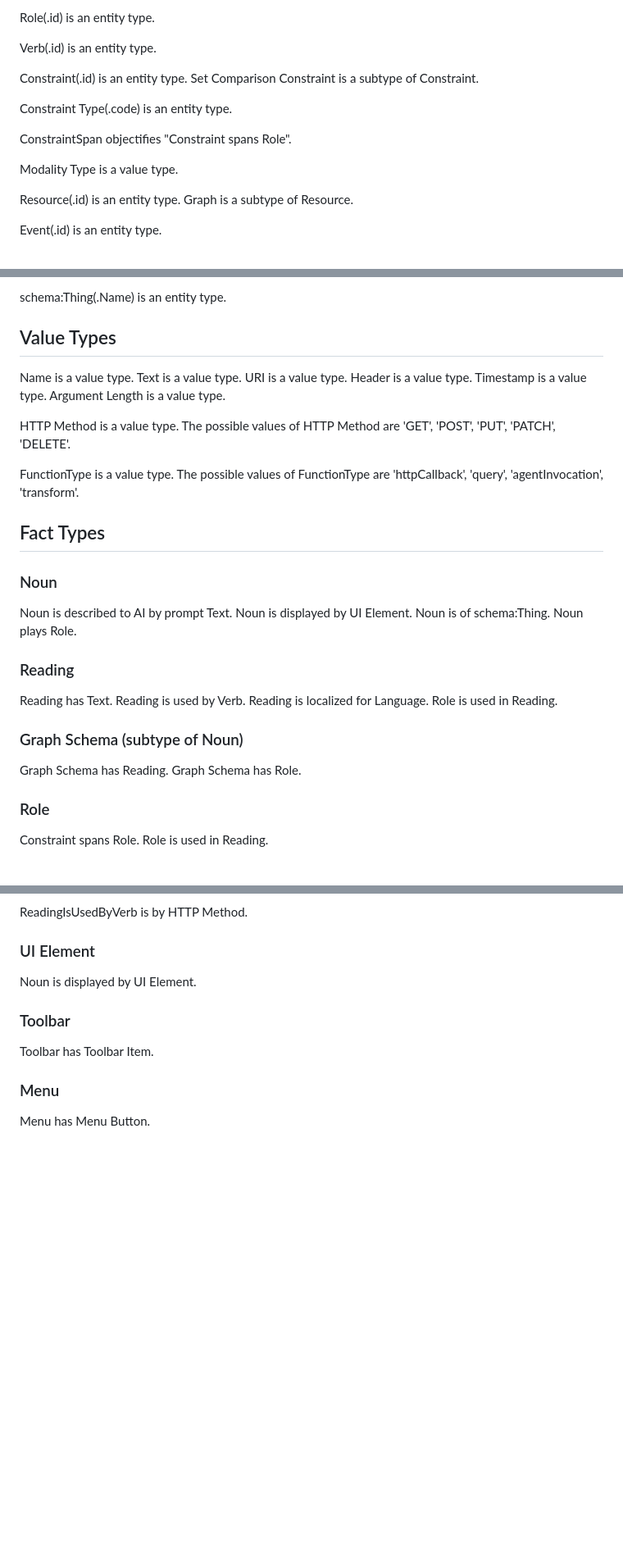
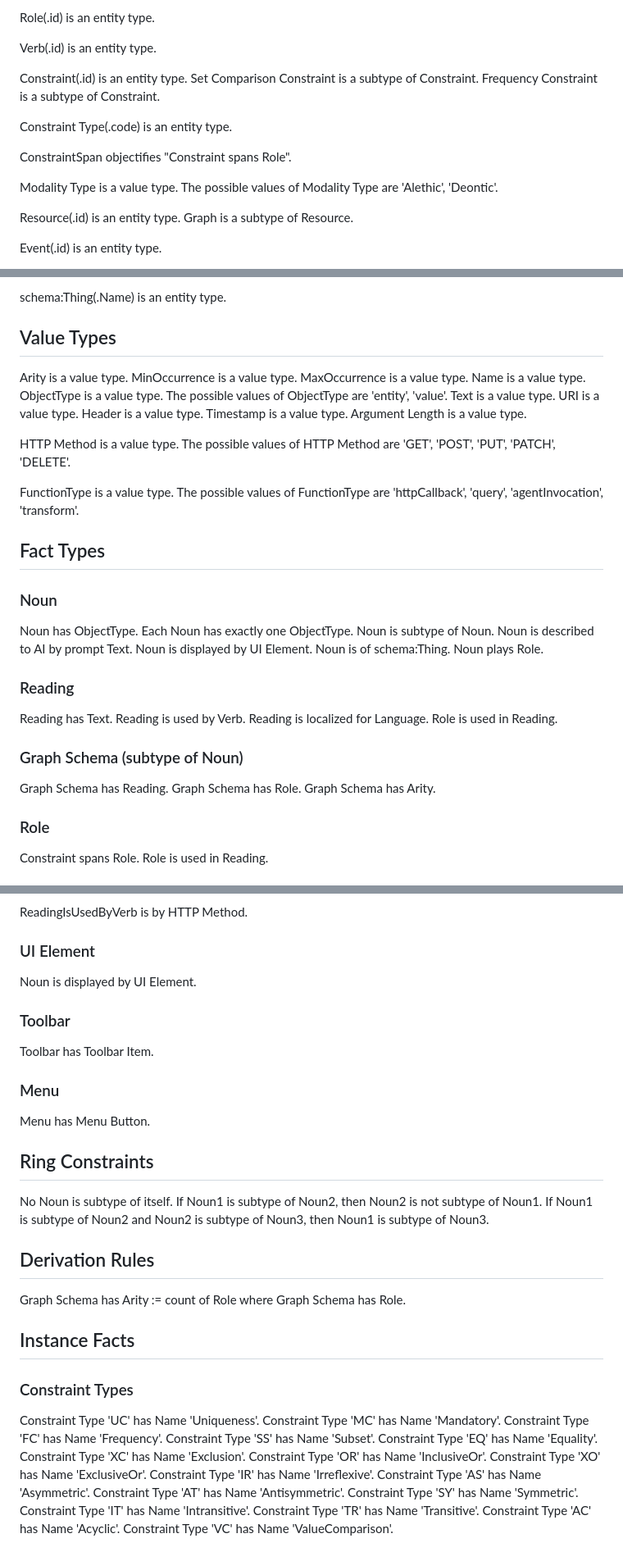
Before and after one commit to graphdl/graphdl-orm, a Markdown page: readings/core.md, 3 parts joined by grey strips. Shown at 82% size. GitHub-like rendering; blank space fills up the shorter version.

```diff
--- a/readings/core.md
+++ b/readings/core.md
@@ -15,12 +15,14 @@ Verb(.id) is an entity type.
 
 Constraint(.id) is an entity type.
   Set Comparison Constraint is a subtype of Constraint.
+  Frequency Constraint is a subtype of Constraint.
 
 Constraint Type(.code) is an entity type.
 
 ConstraintSpan objectifies "Constraint spans Role".
 
 Modality Type is a value type.
+  The possible values of Modality Type are 'Alethic', 'Deontic'.
 
 Resource(.id) is an entity type.
   Graph is a subtype of Resource.
@@ -76,7 +78,12 @@ schema:Thing(.Name) is an entity type.
 
 ## Value Types
 
+Arity is a value type.
+MinOccurrence is a value type.
+MaxOccurrence is a value type.
 Name is a value type.
+ObjectType is a value type.
+  The possible values of ObjectType are 'entity', 'value'.
 Text is a value type.
 URI is a value type.
 Header is a value type.
@@ -92,6 +99,9 @@ FunctionType is a value type.
 ## Fact Types
 
 ### Noun
+Noun has ObjectType.
+  Each Noun has exactly one ObjectType.
+Noun is subtype of Noun.
 Noun is described to AI by prompt Text.
 Noun is displayed by UI Element.
 Noun is of schema:Thing.
@@ -106,6 +116,7 @@ Role is used in Reading.
 ### Graph Schema (subtype of Noun)
 Graph Schema has Reading.
 Graph Schema has Role.
+Graph Schema has Arity.
 
 ### Role
 Constraint spans Role.
@@ -208,3 +229,34 @@ Toolbar has Toolbar Item.
 
 ### Menu
 Menu has Menu Button.
+
+## Ring Constraints
+
+No Noun is subtype of itself.
+If Noun1 is subtype of Noun2, then Noun2 is not subtype of Noun1.
+If Noun1 is subtype of Noun2 and Noun2 is subtype of Noun3, then Noun1 is subtype of Noun3.
+
+## Derivation Rules
+
+Graph Schema has Arity := count of Role where Graph Schema has Role.
+
+## Instance Facts
+
+### Constraint Types
+
+Constraint Type 'UC' has Name 'Uniqueness'.
+Constraint Type 'MC' has Name 'Mandatory'.
+Constraint Type 'FC' has Name 'Frequency'.
+Constraint Type 'SS' has Name 'Subset'.
+Constraint Type 'EQ' has Name 'Equality'.
+Constraint Type 'XC' has Name 'Exclusion'.
+Constraint Type 'OR' has Name 'InclusiveOr'.
+Constraint Type 'XO' has Name 'ExclusiveOr'.
+Constraint Type 'IR' has Name 'Irreflexive'.
+Constraint Type 'AS' has Name 'Asymmetric'.
+Constraint Type 'AT' has Name 'Antisymmetric'.
+Constraint Type 'SY' has Name 'Symmetric'.
+Constraint Type 'IT' has Name 'Intransitive'.
+Constraint Type 'TR' has Name 'Transitive'.
+Constraint Type 'AC' has Name 'Acyclic'.
+Constraint Type 'VC' has Name 'ValueComparison'.
```
Also changed, not shown: other parts of readings/core.md (+10 -0 lines), readings/validation.md (added, +45 -0 lines).
